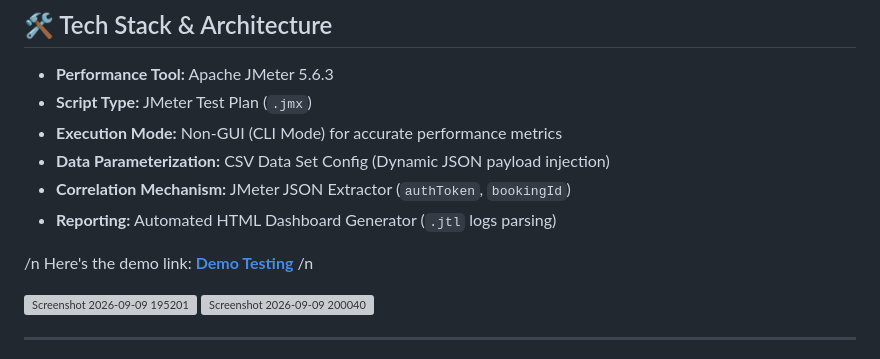
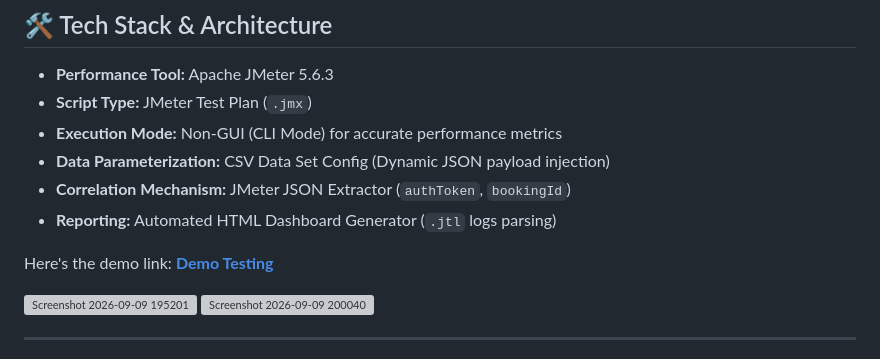
Before and after one commit to idham099/jmeter-restful-booker-performance-test, a Markdown page: README.md, the part around the change. Drawn GitHub-style; grey boxes are pictures that could not be loaded.

Commit message:
Fix formatting of demo link in README
Removed unnecessary newline before demo link.

```diff
--- a/README.md
+++ b/README.md
@@ -26,9 +26,8 @@ $$\text{Auth Token Generation} \rightarrow \text{Create Booking} \rightarrow \te
 * **Correlation Mechanism:** JMeter JSON Extractor (`authToken`, `bookingId`)
 * **Reporting:** Automated HTML Dashboard Generator (`.jtl` logs parsing)
 
-/n
-Here's the demo link: **[Demo Testing](https://youtu.be/HudA7XuNnkI)** /n
 
+Here's the demo link: **[Demo Testing](https://youtu.be/HudA7XuNnkI)**
 
 
 <img width="1732" height="960" alt="Screenshot 2026-09-09 195201" src="https://github.com/user-attachments/assets/22911a45-66c4-4481-bcea-e6a366a63bc0" />
```
